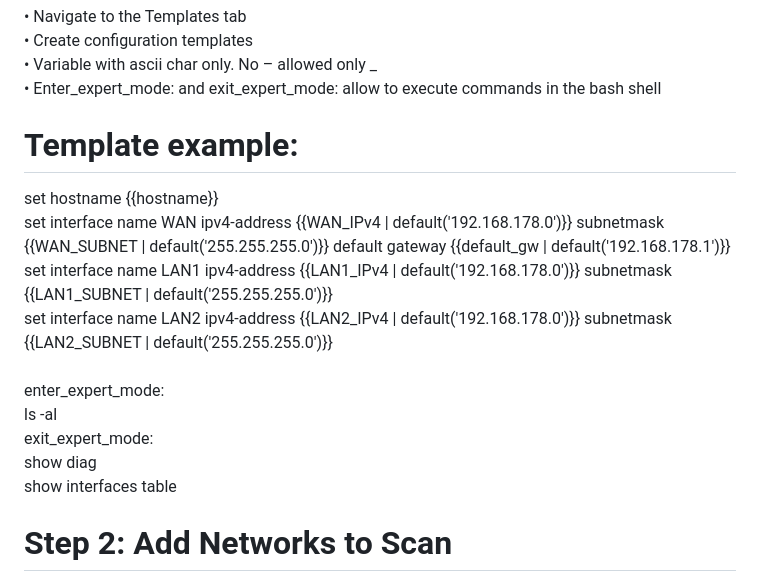
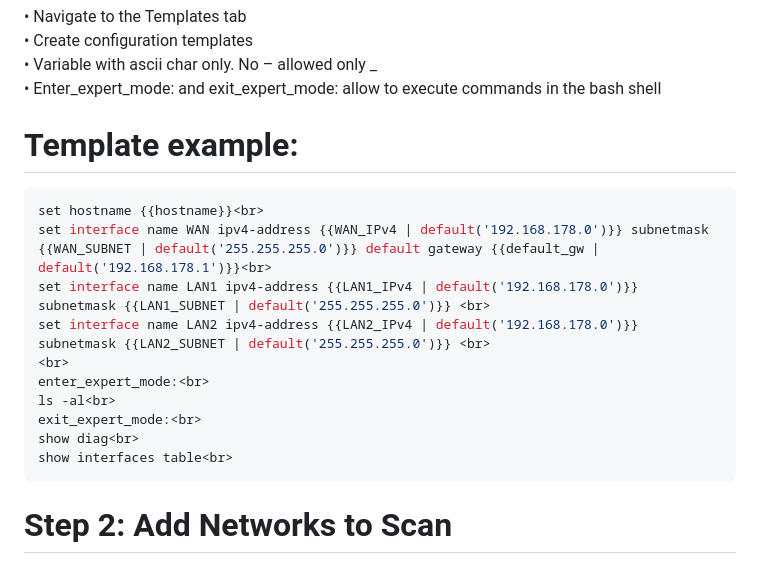
Before and after one commit to airani051346/deployDev, a Markdown page: README.md, the part around the change. Rendered like a GitHub page.

````diff
--- a/README.md
+++ b/README.md
@@ -44,6 +44,7 @@ ________________________________________
 •	Enter_expert_mode: and exit_expert_mode: allow to execute commands in the bash shell
 
  # Template example:
+ ```bash
 set hostname {{hostname}}<br>
 set interface name WAN ipv4-address {{WAN_IPv4 | default('192.168.178.0')}} subnetmask {{WAN_SUBNET | default('255.255.255.0')}} default gateway {{default_gw | default('192.168.178.1')}}<br>
 set interface name LAN1 ipv4-address {{LAN1_IPv4 | default('192.168.178.0')}} subnetmask {{LAN1_SUBNET | default('255.255.255.0')}} <br>
@@ -54,7 +55,7 @@ ls -al<br>
 exit_expert_mode:<br>
 show diag<br>
 show interfaces table<br>
-
+```
  # Step 2: Add Networks to Scan
 
 •	Go to the Networks tab<br>
````
